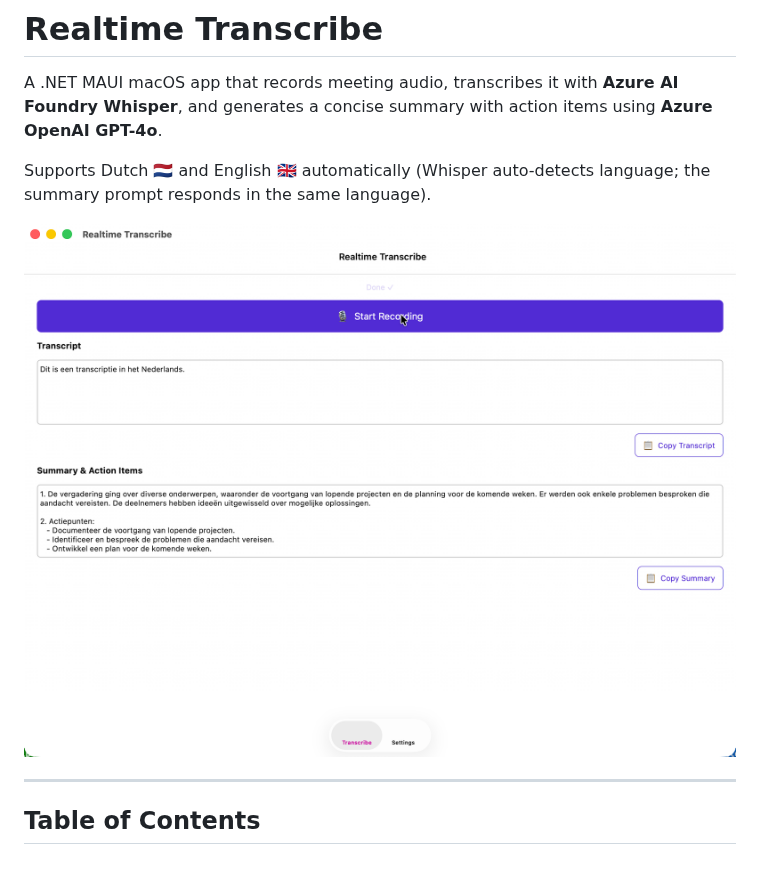
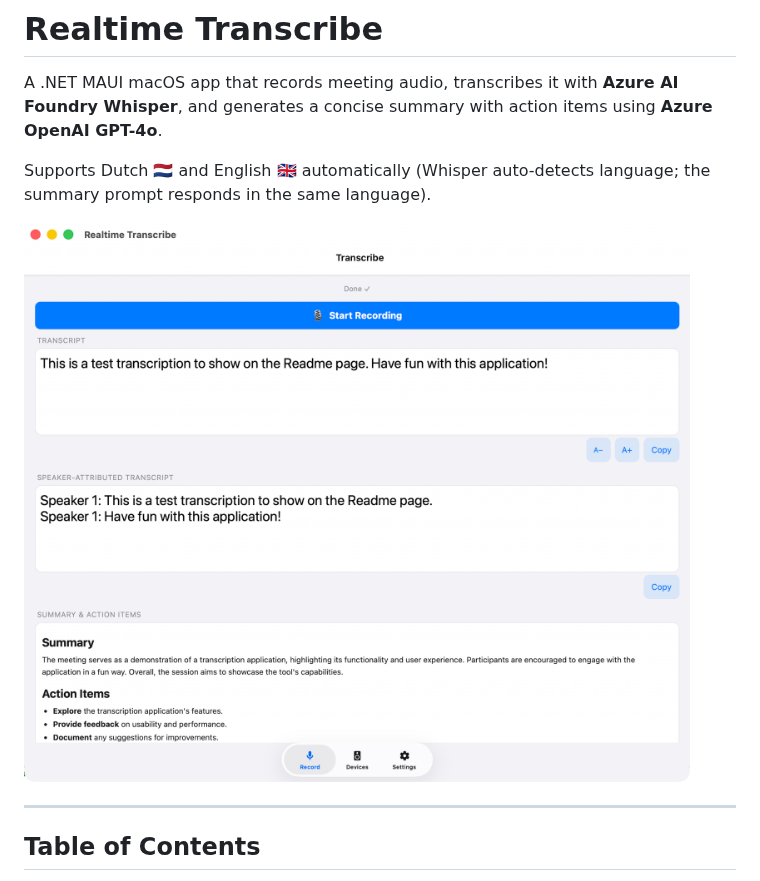
Before and after one commit to Jandev/realtime-transcribe, a Markdown page: README.md, the part around the change. Rendered like a GitHub page; pictures changed too: docs/images/app-screenshot.png (added).

Commit message:
Update README screenshot with current app UI
Agent-Logs-Url: https://github.com/Jandev/realtime-transcribe/sessions/f05d8257-48dc-44a7-894a-804c19aff7c5

Co-authored-by: Jandev <462356+Jandev@users.noreply.github.com>

```diff
--- a/README.md
+++ b/README.md
@@ -4,7 +4,7 @@ A .NET MAUI macOS app that records meeting audio, transcribes it with **Azure AI
 
 Supports Dutch 🇳🇱 and English 🇬🇧 automatically (Whisper auto-detects language; the summary prompt responds in the same language).
 
-![Realtime Transcribe app showing a successful Dutch transcription and generated summary](docs/images/first-transcription-in-dutch-screenshot.png)
+![Realtime Transcribe app showing transcript, speaker-attributed transcript, and summary with action items](docs/images/app-screenshot.png)
 
 ---
 
```
